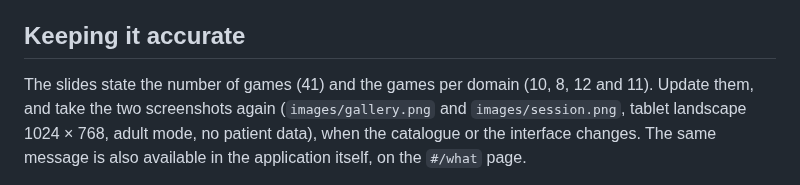
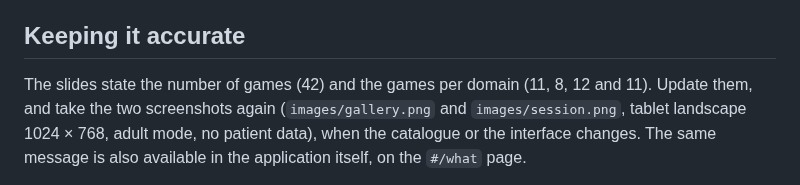
Before and after one commit to timvtinsa/orthobox, a Markdown page: docs/presentation/README.md, the part around the change. Drawn GitHub-style.

Commit message:
docs: update the deck to 42 games
The gallery now holds 42 games, 11 of them in oral language (« Mes mots »
was added): figures, speaker note and gallery screenshot follow.

Co-Authored-By: Claude Sonnet 5.5 <noreply@anthropic.com>
Claude-Session: https://claude.ai/code/session_016HHi4xYsZ4sB7VrrvXoV7v

```diff
--- a/docs/presentation/README.md
+++ b/docs/presentation/README.md
@@ -24,7 +24,7 @@ While they are empty, the last slide shows dashed placeholders.
 
 ## Keeping it accurate
 
-The slides state the number of games (41) and the games per domain (10, 8, 12
+The slides state the number of games (42) and the games per domain (11, 8, 12
 and 11). Update them, and take the two screenshots again (`images/gallery.png`
 and `images/session.png`, tablet landscape 1024 × 768, adult mode, no patient
 data), when the catalogue or the interface changes. The same message is also
```
Also changed, not shown: docs/presentation/images/gallery.png, 1 other file.
